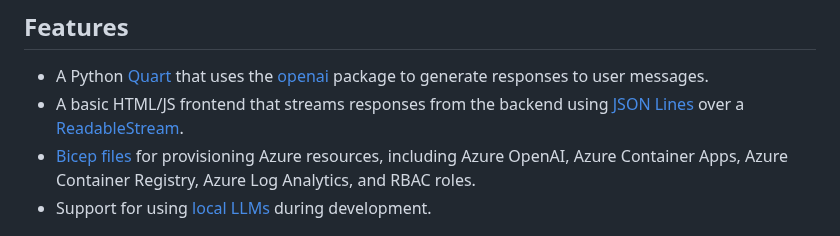
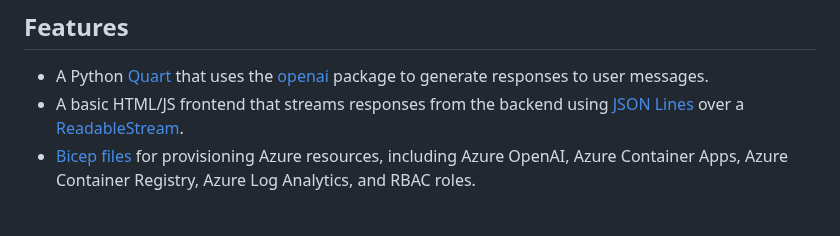
Before and after one commit to Azure-Samples/openai-chat-app-quickstart, a Markdown page: README.md, the part around the change. Rendered like a GitHub page.

Commit message:
Update README.md
Removed sentence about local model usage support

```diff
--- a/README.md
+++ b/README.md
@@ -28,7 +28,6 @@ since the local app needs credentials for Azure OpenAI to work properly.
 * A Python [Quart](https://quart.palletsprojects.com/en/latest/) that uses the [openai](https://pypi.org/project/openai/) package to generate responses to user messages.
 * A basic HTML/JS frontend that streams responses from the backend using [JSON Lines](http://jsonlines.org/) over a [ReadableStream](https://developer.mozilla.org/en-US/docs/Web/API/ReadableStream).
 * [Bicep files](https://docs.microsoft.com/azure/azure-resource-manager/bicep/) for provisioning Azure resources, including Azure OpenAI, Azure Container Apps, Azure Container Registry, Azure Log Analytics, and RBAC roles.
-* Support for using [local LLMs](/docs/local_ollama.md) during development.
 
 ![Screenshot of the chat app](docs/screenshot_chatapp.png)
 
```
